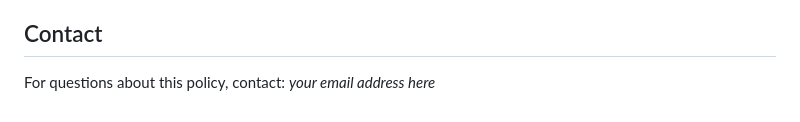
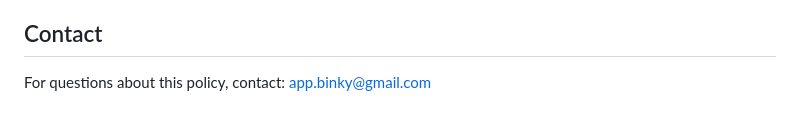
Before and after one commit to japanesus0/binky, a Markdown page: PRIVACY_POLICY.md, the part around the change. Rendered like a GitHub page.

Commit message:
docs: real contact email + scrub local path from technical doc
PRIVACY_POLICY.md: replace the "your email address here" placeholder
with app.binky@gmail.com so the public privacy policy actually has a
working contact for users (and for the Play Store data-safety form).

TECHNICAL.md: drop the absolute D:\ProjectFiles\Binky\binky\ prefix
from the repo-layout diagram. The relative tree underneath is what
anyone reading the public repo actually cares about; the local path
was a leftover from when this was a private working document.

```diff
--- a/PRIVACY_POLICY.md
+++ b/PRIVACY_POLICY.md
@@ -84,4 +84,4 @@ be published at the same URL as this one, with an updated "Last updated" date.
 
 ## Contact
 
-For questions about this policy, contact: _your email address here_
+For questions about this policy, contact: app.binky@gmail.com
```
Also changed, not shown: TECHNICAL.md (+0 -1 lines).
